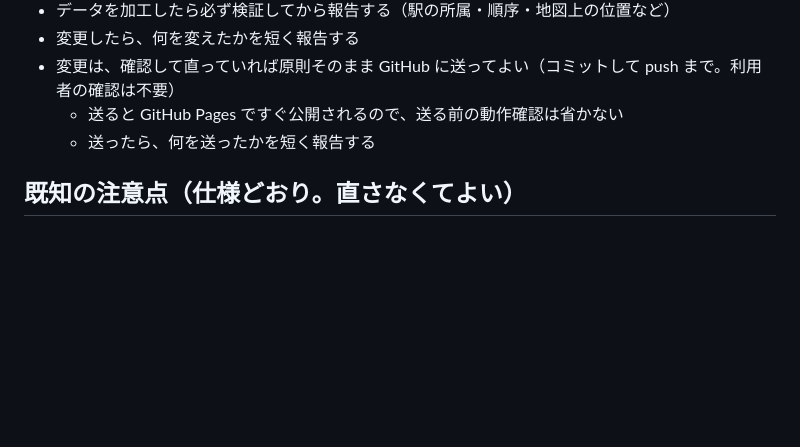
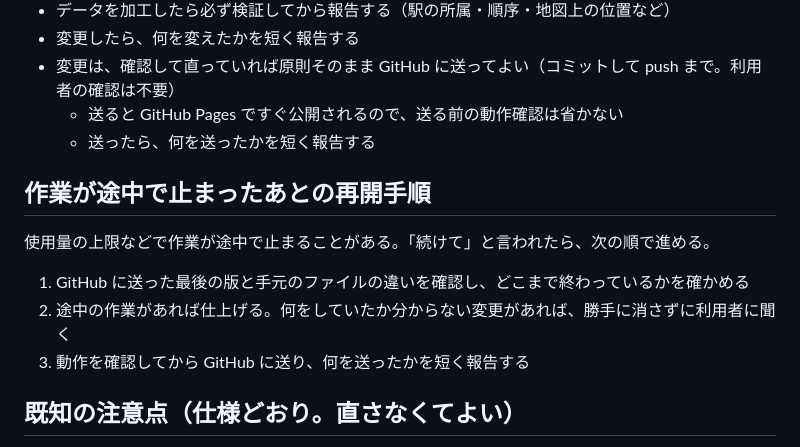
Before and after one commit to OreoS2007/Tokyo-Rail-Master-New, a Markdown page: CLAUDE.md, the part around the change. Rendered like a GitHub page; blank space fills up the shorter version.

Commit message:
CLAUDE.md: 作業中断後の再開手順を追加

```diff
--- a/CLAUDE.md
+++ b/CLAUDE.md
@@ -38,6 +38,14 @@ index.html 1ファイルで完結する学習ゲーム。GitHub Pages で公開
   - 送ると GitHub Pages ですぐ公開されるので、送る前の動作確認は省かない
   - 送ったら、何を送ったかを短く報告する
 
+## 作業が途中で止まったあとの再開手順
+
+使用量の上限などで作業が途中で止まることがある。「続けて」と言われたら、次の順で進める。
+
+1. GitHub に送った最後の版と手元のファイルの違いを確認し、どこまで終わっているかを確かめる
+2. 途中の作業があれば仕上げる。何をしていたか分からない変更があれば、勝手に消さずに利用者に聞く
+3. 動作を確認してから GitHub に送り、何を送ったかを短く報告する
+
 ## 既知の注意点（仕様どおり。直さなくてよい）
 
 - 47都道府県の名前ラベルは最低5px（`MIN_LABEL_PX`）。そのため海沿いの県同士で重なる箇所がある
```
